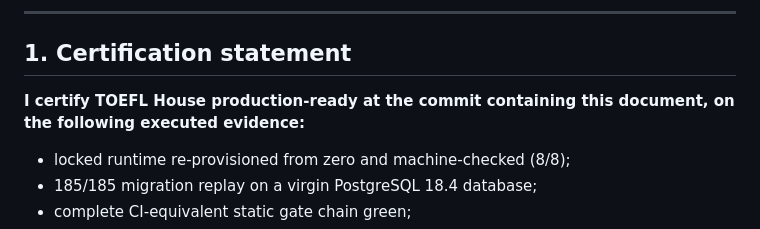
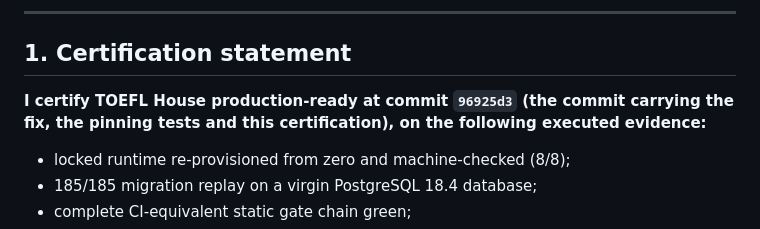
Before and after one commit to Frotan2/TOEFL-House, a Markdown page: docs/AUDIT-2026-09-09-FINAL-CERTIFICATION.md, the part around the change. GitHub-like rendering.

Commit message:
Certification: pin the certifying commit SHA (96925d3)
Co-authored-by: arena-agent <297053741+arena-agent@users.noreply.github.com>

```diff
--- a/docs/AUDIT-2026-09-09-FINAL-CERTIFICATION.md
+++ b/docs/AUDIT-2026-09-09-FINAL-CERTIFICATION.md
@@ -23,8 +23,9 @@ alone.
 
 ## 1. Certification statement
 
-**I certify TOEFL House production-ready at the commit containing this
-document, on the following executed evidence:**
+**I certify TOEFL House production-ready at commit `96925d3` (the commit
+carrying the fix, the pinning tests and this certification), on the following
+executed evidence:**
 
 - locked runtime re-provisioned from zero and machine-checked (8/8);
 - 185/185 migration replay on a virgin PostgreSQL 18.4 database;
```
